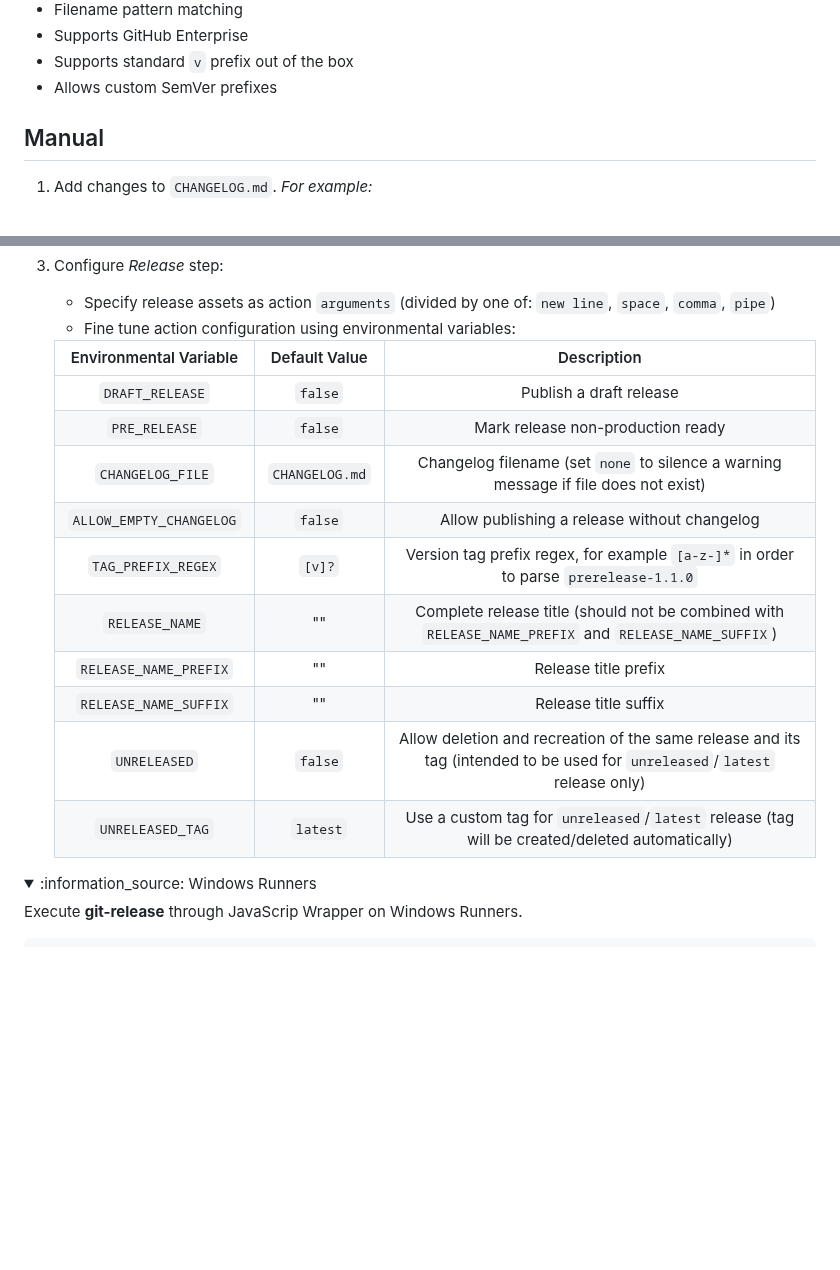
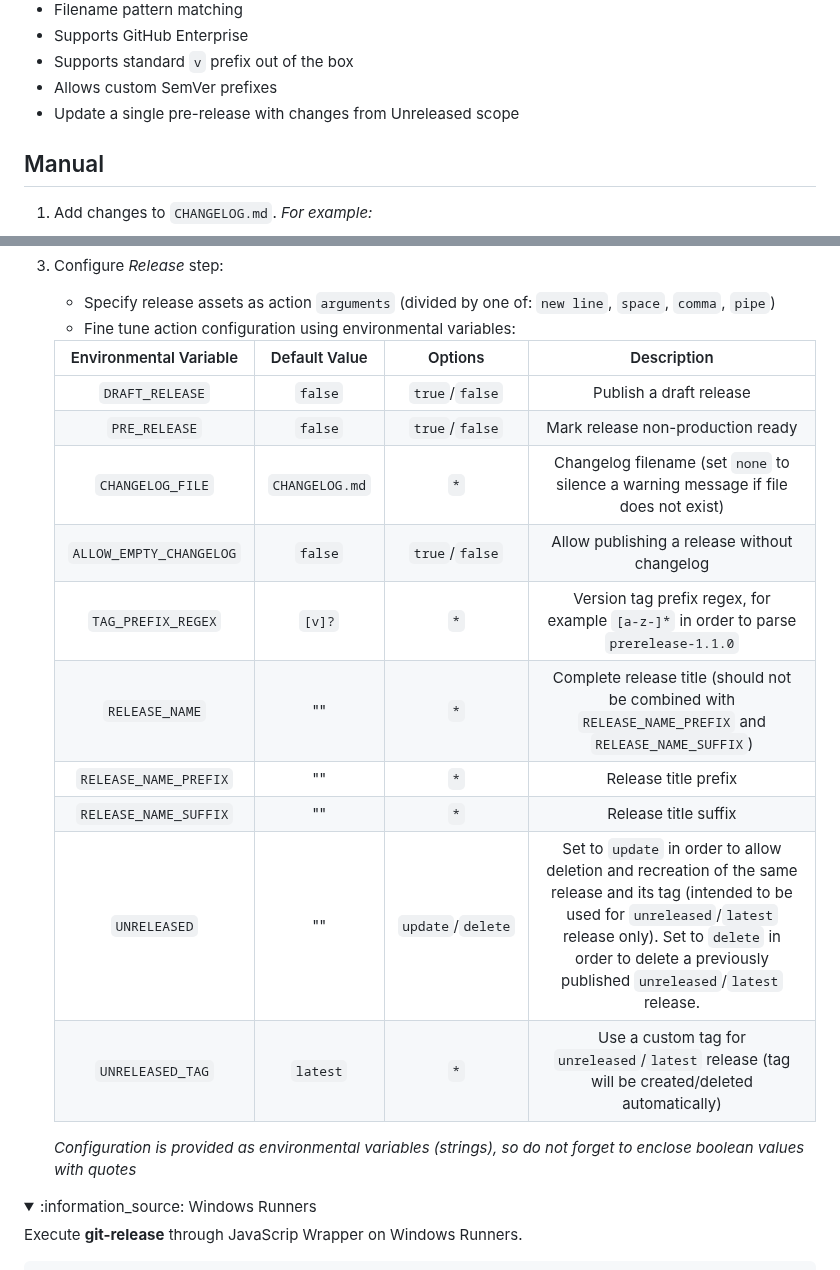
Before and after one commit to anton-yurchenko/git-release, a Markdown page: README.md, 2 parts joined by grey strips. Drawn GitHub-style; folded sections open; blank space fills up the shorter version.

```diff
--- a/README.md
+++ b/README.md
@@ -26,6 +26,7 @@ A **GitHub Action** for a **GitHub Release** creation with **Assets** and **Chan
 - Supports GitHub Enterprise
 - Supports standard `v` prefix out of the box
 - Allows custom SemVer prefixes
+- Update a single pre-release with changes from Unreleased scope
 
 ## Manual
 
@@ -90,18 +91,20 @@ A **GitHub Action** for a **GitHub Release** creation with **Assets** and **Chan
     - Specify release assets as action `arguments` (divided by one of: `new line`, `space`, `comma`, `pipe`)
     - Fine tune action configuration using environmental variables:
 
-    | Environmental Variable  | Default Value  | Description                                                                                                                |
-    |:-----------------------:|:--------------:|:--------------------------------------------------------------------------------------------------------------------------:|
-    | `DRAFT_RELEASE`         | `false`        | Publish a draft release                                                                                                    |
-    | `PRE_RELEASE`           | `false`        | Mark release non-production ready                                                                                          |
-    | `CHANGELOG_FILE`        | `CHANGELOG.md` | Changelog filename (set `none` to silence a warning message if file does not exist)                                        |
-    | `ALLOW_EMPTY_CHANGELOG` | `false`        | Allow publishing a release without changelog                                                                               |
-    | `TAG_PREFIX_REGEX`      | `[v]?`         | Version tag prefix regex, for example `[a-z-]*` in order to parse `prerelease-1.1.0`                                       |
-    | `RELEASE_NAME`          | ""             | Complete release title (should not be combined with `RELEASE_NAME_PREFIX` and `RELEASE_NAME_SUFFIX`)                       |
-    | `RELEASE_NAME_PREFIX`   | ""             | Release title prefix                                                                                                       |
-    | `RELEASE_NAME_SUFFIX`   | ""             | Release title suffix                                                                                                       |
-    | `UNRELEASED`            | `false`        | Allow deletion and recreation of the same release and its tag (intended to be used for `unreleased`/`latest` release only) |
-    | `UNRELEASED_TAG`        | `latest`       | Use a custom tag for `unreleased`/`latest` release (tag will be created/deleted automatically)                             |
+    | Environmental Variable  | Default Value  | Options           | Description                                                                                                                |
+    |:-----------------------:|:--------------:|:-----------------:|:--------------------------------------------------------------------------------------------------------------------------:|
+    | `DRAFT_RELEASE`         | `false`        | `true`/`false`    | Publish a draft release                                                                                                    |
+    | `PRE_RELEASE`           | `false`        | `true`/`false`    | Mark release non-production ready                                                                                          |
+    | `CHANGELOG_FILE`        | `CHANGELOG.md` | `*`               | Changelog filename (set `none` to silence a warning message if file does not exist)                                        |
+    | `ALLOW_EMPTY_CHANGELOG` | `false`        | `true`/`false`    | Allow publishing a release without changelog                                                                               |
+    | `TAG_PREFIX_REGEX`      | `[v]?`         | `*`               | Version tag prefix regex, for example `[a-z-]*` in order to parse `prerelease-1.1.0`                                       |
+    | `RELEASE_NAME`          | ""             | `*`               | Complete release title (should not be combined with `RELEASE_NAME_PREFIX` and `RELEASE_NAME_SUFFIX`)                       |
+    | `RELEASE_NAME_PREFIX`   | ""             | `*`               | Release title prefix                                                                                                       |
+    | `RELEASE_NAME_SUFFIX`   | ""             | `*`               | Release title suffix                                                                                                       |
+    | `UNRELEASED`            | ""             | `update`/`delete` | Set to `update` in order to allow deletion and recreation of the same release and its tag (intended to be used for `unreleased`/`latest` release only). Set to `delete` in order to delete a previously published `unreleased`/`latest` release.                                                                                     |
+    | `UNRELEASED_TAG`        | `latest`       | `*`               | Use a custom tag for `unreleased`/`latest` release (tag will be created/deleted automatically)                             |
+
+    *Configuration is provided as environmental variables (strings), so do not forget to enclose boolean values with quotes*
 
 <details><summary>:information_source: Windows Runners</summary>
 
```
Also changed, not shown: docs/example.md (+2 -2 lines), docs/images/unreleased.gif (added), docs/images/unreleased.png (deleted).
